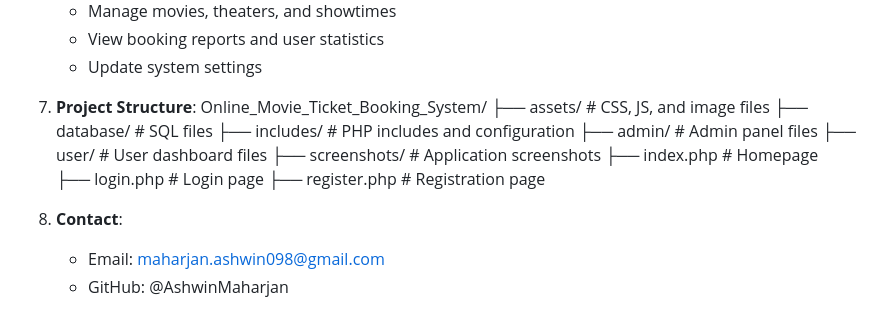
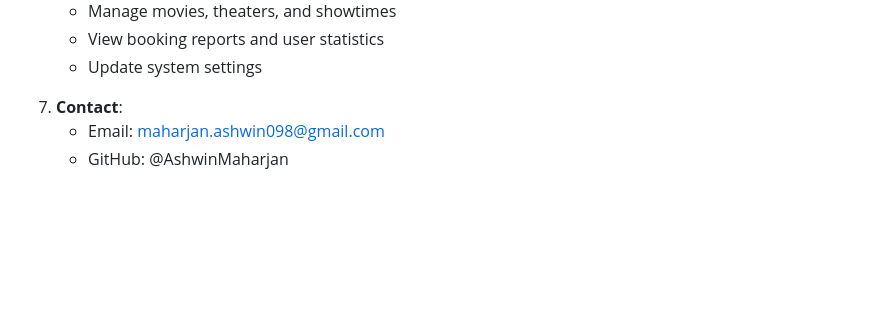
Before and after one commit to AshwinMaharjan/Online_Movie_Ticket_Booking_System, a Markdown page: README.md, the part around one of its changes. Drawn GitHub-style; blank space fills up the shorter version.

```diff
--- a/README.md
+++ b/README.md
@@ -78,18 +76,6 @@ A web-based application for booking movie tickets online, built with PHP and MyS
       - View booking reports and user statistics
       - Update system settings
 
-7. **Project Structure**:
-   Online_Movie_Ticket_Booking_System/
-├── assets/            # CSS, JS, and image files
-├── database/          # SQL files
-├── includes/          # PHP includes and configuration
-├── admin/             # Admin panel files
-├── user/             # User dashboard files
-├── screenshots/       # Application screenshots
-├── index.php          # Homepage
-├── login.php          # Login page
-├── register.php       # Registration page
-
-8. **Contact**:
+7. **Contact**:
    - Email: maharjan.ashwin098@gmail.com
    - GitHub: @AshwinMaharjan
```
Also changed, not shown: other parts of README.md (+0 -2 lines).
